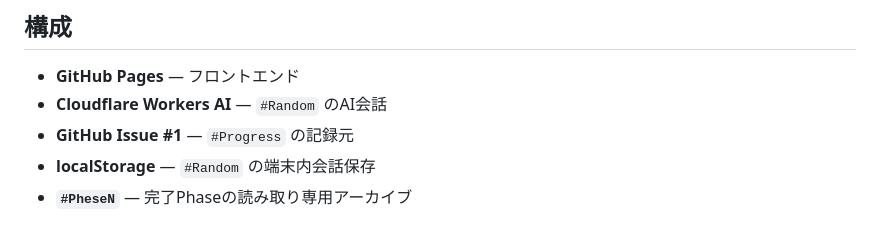
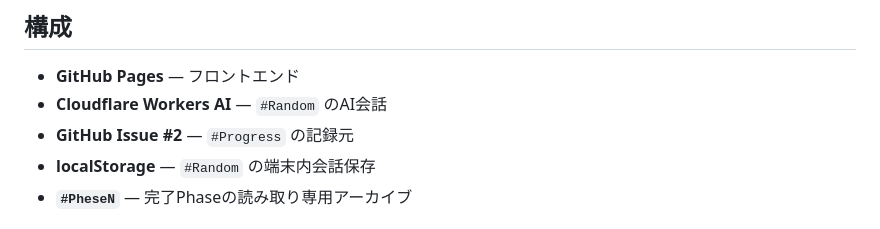
Before and after one commit to yuya228/ai-dev-room, a Markdown page: README.md, the part around the change. Drawn GitHub-style.

Commit message:
Point Progress docs to canonical Issue 2

```diff
--- a/README.md
+++ b/README.md
@@ -8,7 +8,7 @@ GitHub Pages上でAI社員との雑談、進行中Phaseの確認、完了Phase
 
 - **GitHub Pages** — フロントエンド
 - **Cloudflare Workers AI** — `#Random` のAI会話
-- **GitHub Issue #1** — `#Progress` の記録元
+- **GitHub Issue #2** — `#Progress` の記録元
 - **localStorage** — `#Random` の端末内会話保存
 - **`#PheseN`** — 完了Phaseの読み取り専用アーカイブ
 
```
